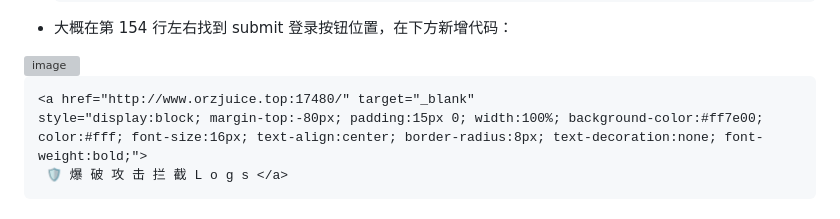
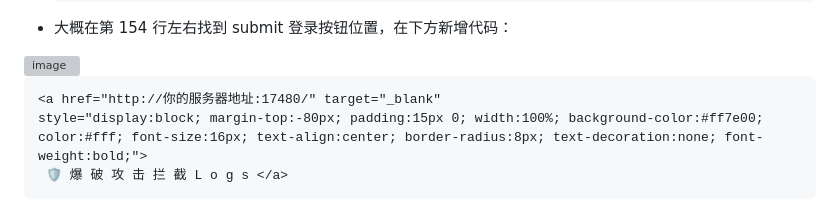
Before and after one commit to sogbtt/OpenWrt-BlockadeIP, a Markdown page: README.md, the part around the change. Drawn GitHub-style; grey boxes are pictures that could not be loaded.

````diff
--- a/README.md
+++ b/README.md
@@ -194,7 +194,7 @@ OpenWrt 默认登录界面并没有额外的按钮扩展，可通过修改模板
 <img width="868" height="281" alt="image" src="https://github.com/user-attachments/assets/84b54560-b8e8-40cd-b218-f2b21514c998" />
 
 ```html
-<a href="http://www.orzjuice.top:17480/" target="_blank"
+<a href="http://你的服务器地址:17480/" target="_blank"
 style="display:block; margin-top:-80px; padding:15px 0; width:100%; background-color:#ff7e00; color:#fff; font-size:16px; text-align:center; border-radius:8px; text-decoration:none; font-weight:bold;">
  🛡️ 爆 破 攻 击 拦 截 L o g s </a>
 ```
````
